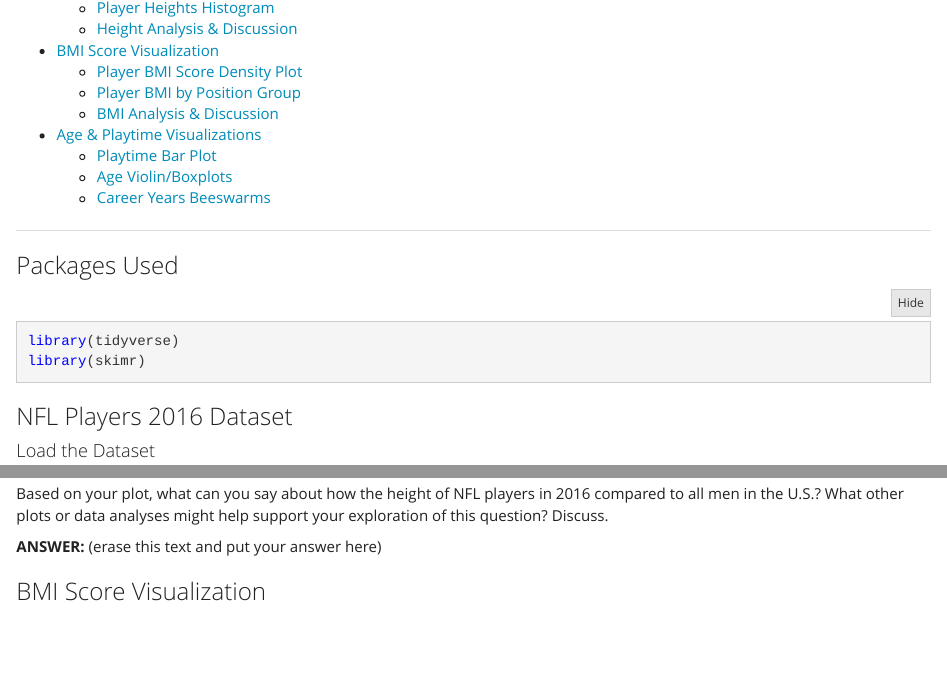
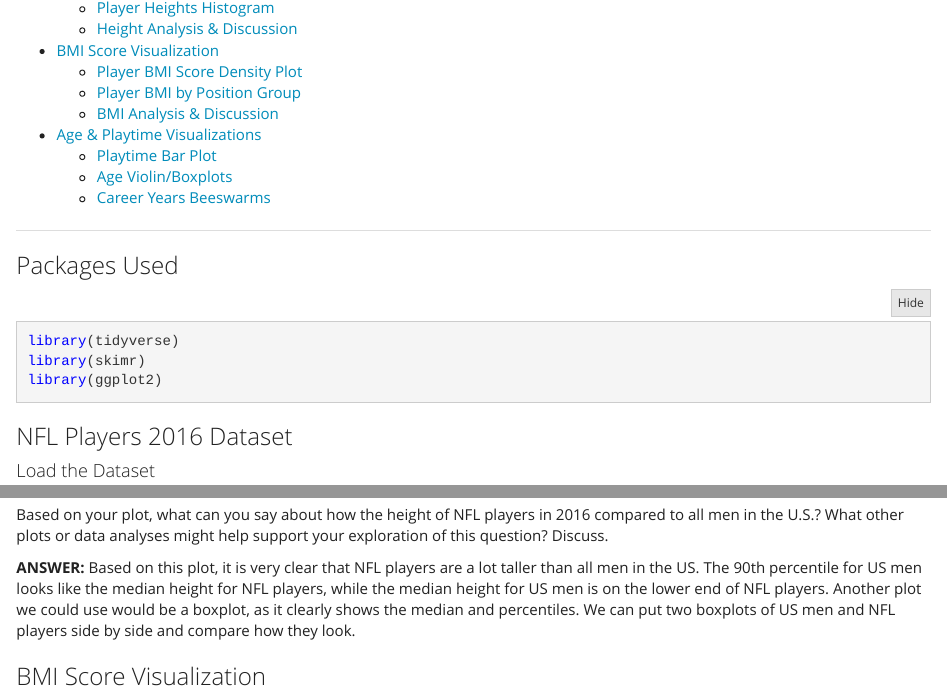
Before and after one commit to VermeireVl/STT2860-101-Group-E, an R Markdown document (GroupCoding_Analysis (1).Rmd): the page in a window 1100 px wide, from 350 px down, and a second part further down, joined at a grey line. Rendered offline with R 4.5, knitr and Pandoc, with nearby package versions; folded parts are opened; some code elsewhere in the file could not run offline.

Commit message:
Finished histogram

````diff
--- a/GroupCoding_Analysis (1).Rmd
+++ b/GroupCoding_Analysis (1).Rmd
@@ -27,6 +27,7 @@
 ```{r packages}
 library(tidyverse)
 library(skimr)
+library(ggplot2)
 ```
 
 
@@ -130,7 +131,7 @@
 
 Based on your plot, what can you say about how the height of NFL players in 2016 compared to all men in the U.S.? What other plots or data analyses might help support your exploration of this question? Discuss.
 
-**ANSWER:** (erase this text and put your answer here)
+**ANSWER:** Based on this plot, it is very clear that NFL players are a lot taller than all men in the US. The 90th percentile for US men looks like the median height for NFL players, while the median height for US men is on the lower end of NFL players. Another plot we could use would be a boxplot, as it clearly shows the median and percentiles. We can put two boxplots of US men and NFL players side by side and compare how they look.
 
 
 ### BMI Score Visualization
````
Also changed, not shown: GroupCoding_Analysis--1-.html, GroupCoding_Analysis (1).Rmd (2 more changed lines), 2 other files.
